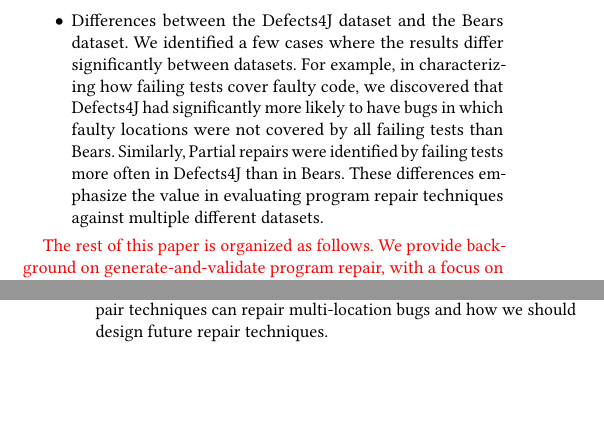
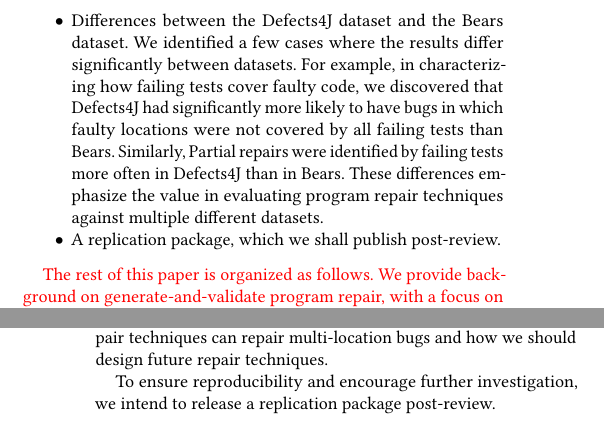
Before and after one commit to squaresLab/MultiEdit_Experiments, a LaTeX paper (paper/fse2020-multi-edit-bugs.tex): two parts of the columns of pages 2 and 10 of 11, joined at a grey line, cut so that both start at the same text, the shorter picture padded with empty space. Compiled offline with pdfLaTeX.

Commit message:
reproducibility package

```diff
--- a/paper/fse2020-multi-edit-bugs.tex
+++ b/paper/fse2020-multi-edit-bugs.tex
@@ -229,6 +229,7 @@
 failing tests than Bears. Similarly, Partial repairs were identified by failing tests more often
 in Defects4J than in Bears. These differences emphasize the value in evaluating program
 repair techniques against multiple different datasets.
+\item A replication package, which we shall publish post-review.
 \end{itemize}
 
 \todo{The rest of this paper is organized as follows.  We provide background on
@@ -1030,6 +1031,8 @@
 terms of how existing program repair techniques can repair multi-location bugs and how
 we should design future repair techniques.
 
+To ensure reproducibility and encourage further investigation, we intend to release a
+replication package post-review.
 
 \bibliographystyle{ACM-Reference-Format}
 \bibliography{references}
```
